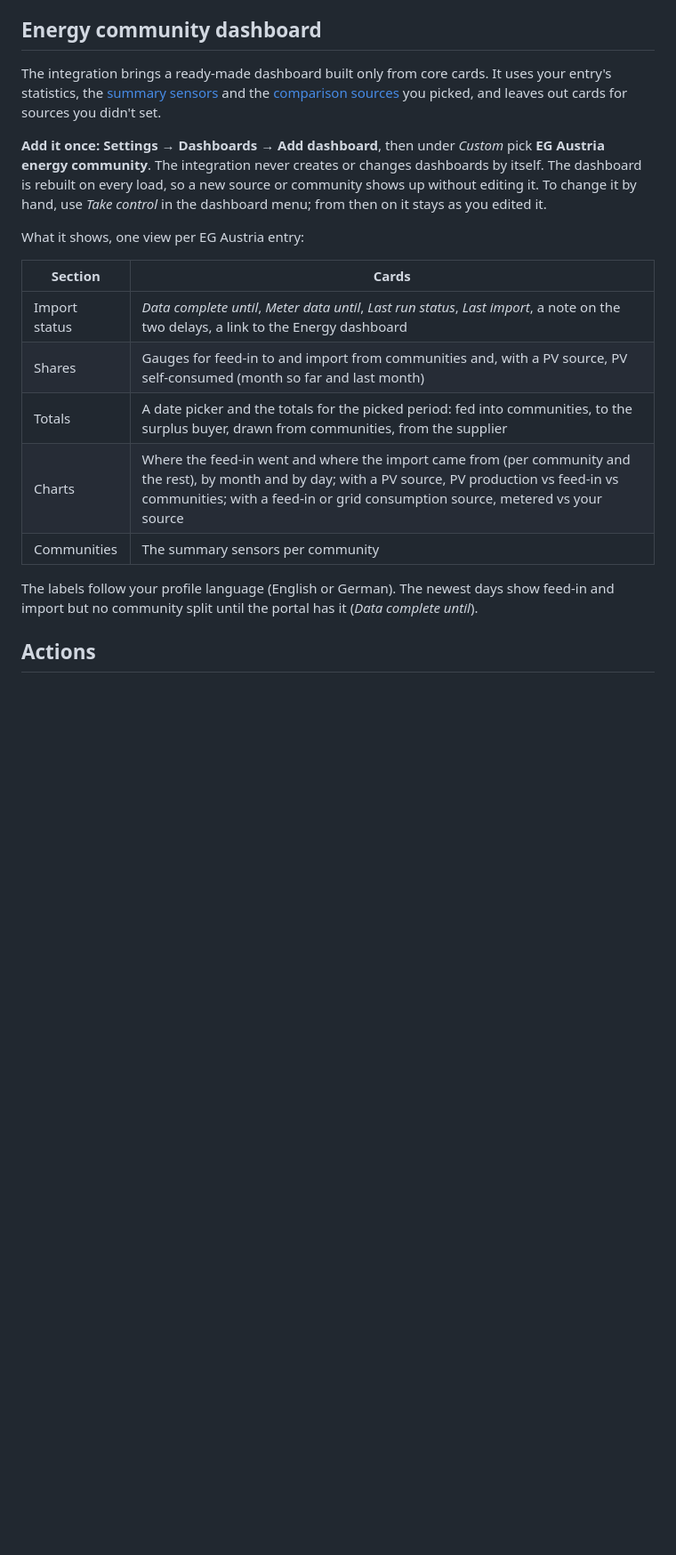
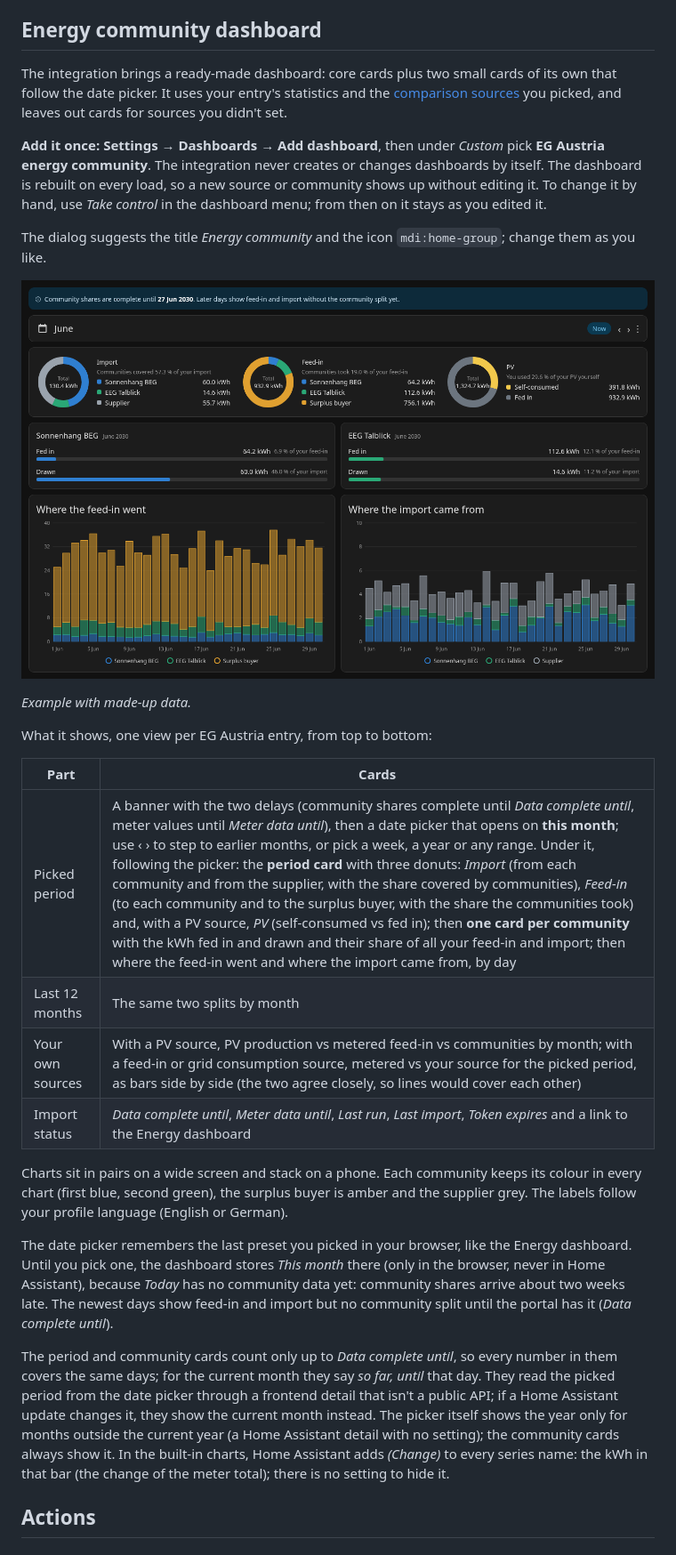
Before and after one commit to magicdude4eva/ha-eg-austria, a Markdown page: README.md, the part around the change. Shown at 89% size. GitHub-like rendering; pictures changed too: docs/images/dashboard.png (added); blank space fills up the shorter version.

```diff
--- a/README.md
+++ b/README.md
@@ -422,10 +422,10 @@ integration's own `eg_austria:` statistics can't be picked here.
 
 ## Energy community dashboard
 
-The integration brings a ready-made dashboard built only from core cards. It
-uses your entry's statistics, the [summary sensors](#summary-sensors) and the
-[comparison sources](#comparison-sources) you picked, and leaves out cards for
-sources you didn't set.
+The integration brings a ready-made dashboard: core cards plus two small cards
+of its own that follow the date picker. It uses your entry's statistics and
+the [comparison sources](#comparison-sources) you picked, and leaves out cards
+for sources you didn't set.
 
 **Add it once:** **Settings → Dashboards → Add dashboard**, then under
 *Custom* pick **EG Austria energy community**. The integration never creates
@@ -434,19 +434,43 @@ new source or community shows up without editing it. To change it by hand,
 use *Take control* in the dashboard menu; from then on it stays as you edited
 it.
 
-What it shows, one view per EG Austria entry:
+The dialog suggests the title *Energy community* and the icon
+`mdi:home-group`; change them as you like.
 
-| Section | Cards |
+![The Energy community dashboard: delay banner, date picker, import, feed-in and PV donuts, one card per community and the daily split charts](docs/images/dashboard.png)
+
+*Example with made-up data.*
+
+What it shows, one view per EG Austria entry, from top to bottom:
+
+| Part | Cards |
 |---|---|
-| Import status | *Data complete until*, *Meter data until*, *Last run status*, *Last import*, a note on the two delays, a link to the Energy dashboard |
-| Shares | Gauges for feed-in to and import from communities and, with a PV source, PV self-consumed (month so far and last month) |
-| Totals | A date picker and the totals for the picked period: fed into communities, to the surplus buyer, drawn from communities, from the supplier |
-| Charts | Where the feed-in went and where the import came from (per community and the rest), by month and by day; with a PV source, PV production vs feed-in vs communities; with a feed-in or grid consumption source, metered vs your source |
-| Communities | The summary sensors per community |
+| Picked period | A banner with the two delays (community shares complete until *Data complete until*, meter values until *Meter data until*), then a date picker that opens on **this month**; use ‹ › to step to earlier months, or pick a week, a year or any range. Under it, following the picker: the **period card** with three donuts: *Import* (from each community and from the supplier, with the share covered by communities), *Feed-in* (to each community and to the surplus buyer, with the share the communities took) and, with a PV source, *PV* (self-consumed vs fed in); then **one card per community** with the kWh fed in and drawn and their share of all your feed-in and import; then where the feed-in went and where the import came from, by day |
+| Last 12 months | The same two splits by month |
+| Your own sources | With a PV source, PV production vs metered feed-in vs communities by month; with a feed-in or grid consumption source, metered vs your source for the picked period, as bars side by side (the two agree closely, so lines would cover each other) |
+| Import status | *Data complete until*, *Meter data until*, *Last run*, *Last import*, *Token expires* and a link to the Energy dashboard |
 
-The labels follow your profile language (English or German). The newest days
-show feed-in and import but no community split until the portal has it
+Charts sit in pairs on a wide screen and stack on a phone. Each community
+keeps its colour in every chart (first blue, second green), the surplus buyer
+is amber and the supplier grey. The labels follow your profile language
+(English or German).
+
+The date picker remembers the last preset you picked in your browser, like the
+Energy dashboard. Until you pick one, the dashboard stores *This month* there
+(only in the browser, never in Home Assistant), because *Today* has no
+community data yet: community shares arrive about two weeks late. The newest
+days show feed-in and import but no community split until the portal has it
 (*Data complete until*).
+
+The period and community cards count only up to *Data complete until*, so
+every number in them covers the same days; for the current month they say
+*so far, until* that day. They read the picked period from the date
+picker through a frontend detail that isn't a public API; if a Home Assistant
+update changes it, they show the current month instead. The picker itself
+shows the year only for months outside the current year (a Home Assistant
+detail with no setting); the community cards always show it. In the built-in charts, Home Assistant
+adds *(Change)* to every series name: the kWh in that bar (the change of the
+meter total); there is no setting to hide it.
 
 ## Actions
 
```
Also changed, not shown: CHANGELOG.md (+21 -0 lines), README.de.md (+39 -12 lines), 6 other files.
